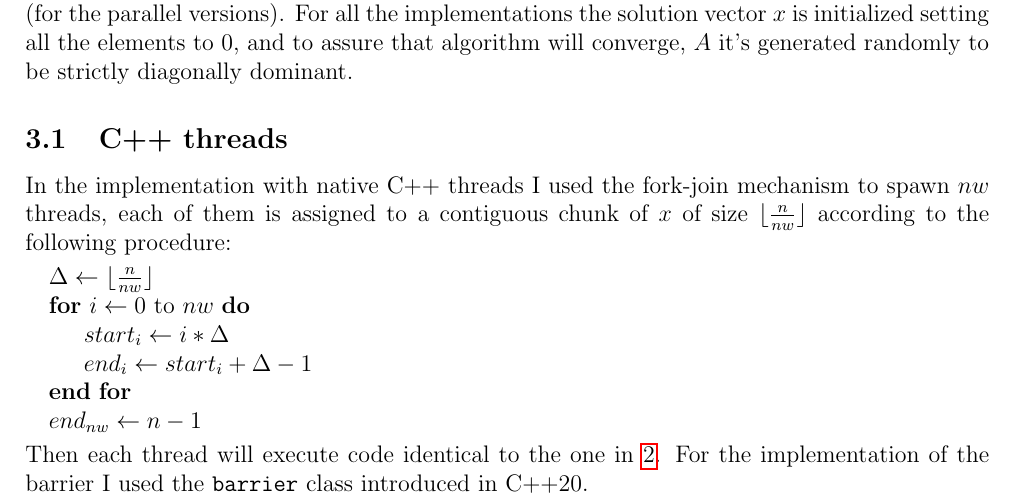
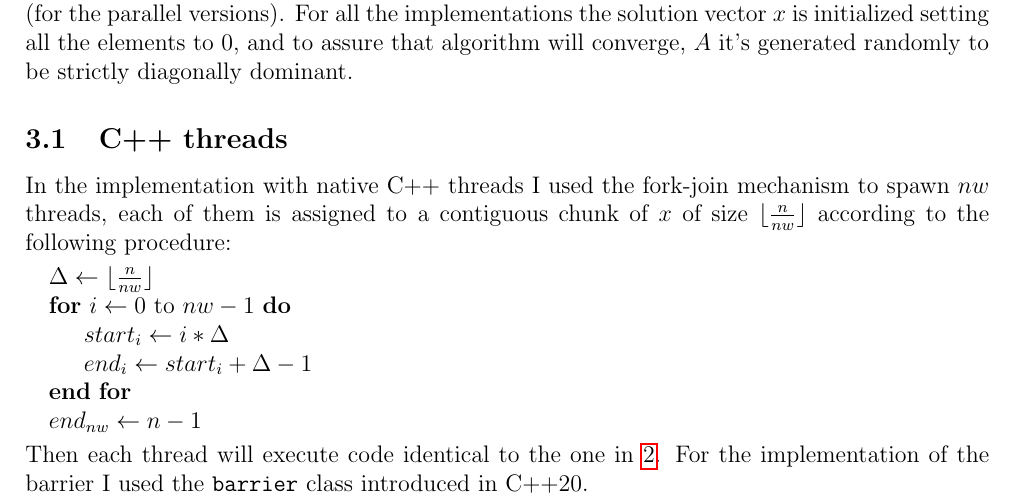
Before and after one commit to DiegoArcelli/Parallel-And-Distributed-System-Project, a LaTeX document (report/report.tex): part of page 6 of 11, cut so that both start at the same text. Compiled offline with pdfLaTeX.

Commit message:
fixed typo

```diff
--- a/report/report.tex
+++ b/report/report.tex
@@ -130,7 +130,7 @@
 	In the implementation with native C++ threads I used the fork-join mechanism to spawn $nw$ threads, each of them is assigned to a contiguous chunk of $x$ of size $\lfloor\frac{n}{nw}\rfloor$ according to the following procedure:
 	\begin{algorithmic}
 		\State $\Delta \gets \lfloor\frac{n}{nw}\rfloor$
-		\For{$i \gets 0$ to  $nw$}
+		\For{$i \gets 0$ to  $nw-1$}
 			\State $start_i \gets i*\Delta$
 			\State $end_i \gets start_i + \Delta - 1$
 		\EndFor
```
Also changed, not shown: report/report.pdf.
